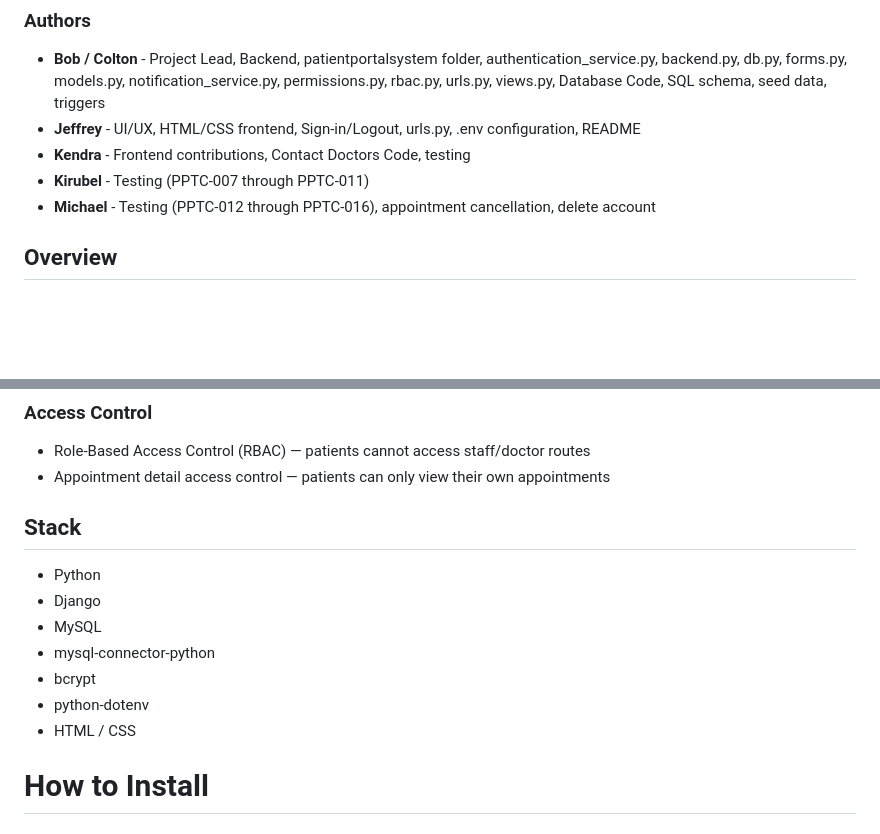
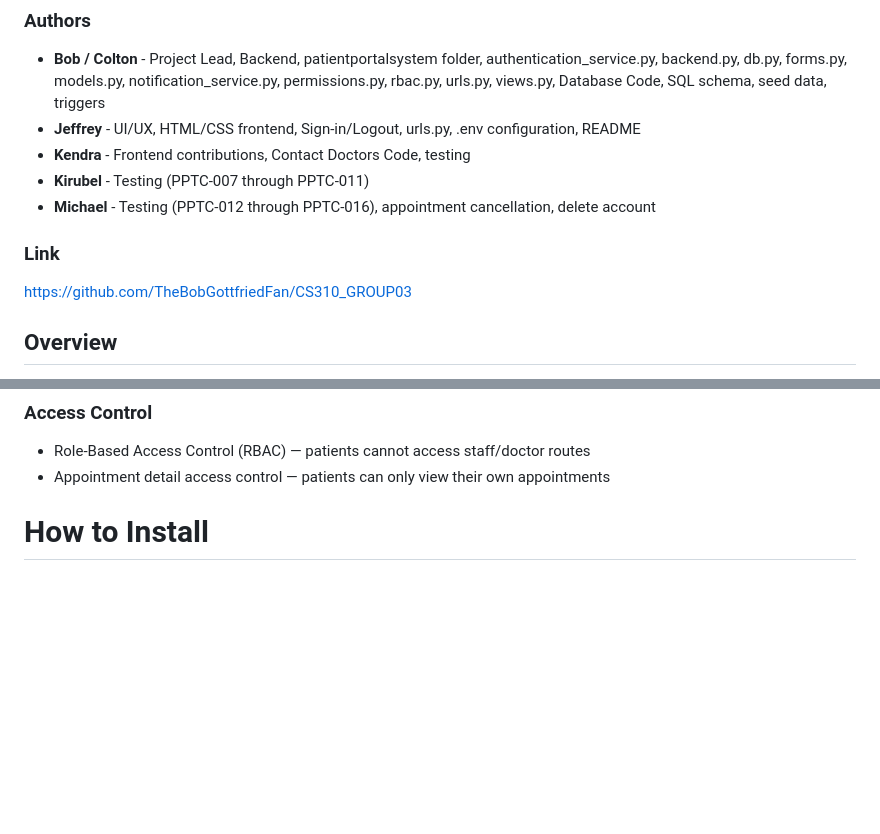
Before and after one commit to TheBobGottfriedFan/CS310_GROUP03, a Markdown page: README.md, 2 parts joined by grey strips. Drawn GitHub-style; blank space fills up the shorter version.

```diff
--- a/README.md
+++ b/README.md
@@ -6,6 +6,9 @@
 - **Kendra** - Frontend contributions, Contact Doctors Code, testing
 - **Kirubel** - Testing (PPTC-007 through PPTC-011)
 - **Michael** - Testing (PPTC-012 through PPTC-016), appointment cancellation, delete account
+
+### Link
+https://github.com/TheBobGottfriedFan/CS310_GROUP03
 
 ## Overview
 The GROUP03 Patient Portal is a Django + MySQL web application designed to support healthcare portal functionality. It includes custom SQL-backend authentication, Role-Based Access Control (RBAC), bcrypt password hashing, session validation, notifications, and several patient workflows. The project uses Django for routing and page templates, and interacts with MySQL via mysql.connector for application logic.
@@ -70,15 +73,6 @@ The GROUP03 Patient Portal is a Django + MySQL web application designed to suppo
 ### Access Control
 - Role-Based Access Control (RBAC) — patients cannot access staff/doctor routes
 - Appointment detail access control — patients can only view their own appointments
-
-## Stack
-- Python
-- Django
-- MySQL
-- mysql-connector-python
-- bcrypt
-- python-dotenv
-- HTML / CSS
 
 # How to Install
 
```
